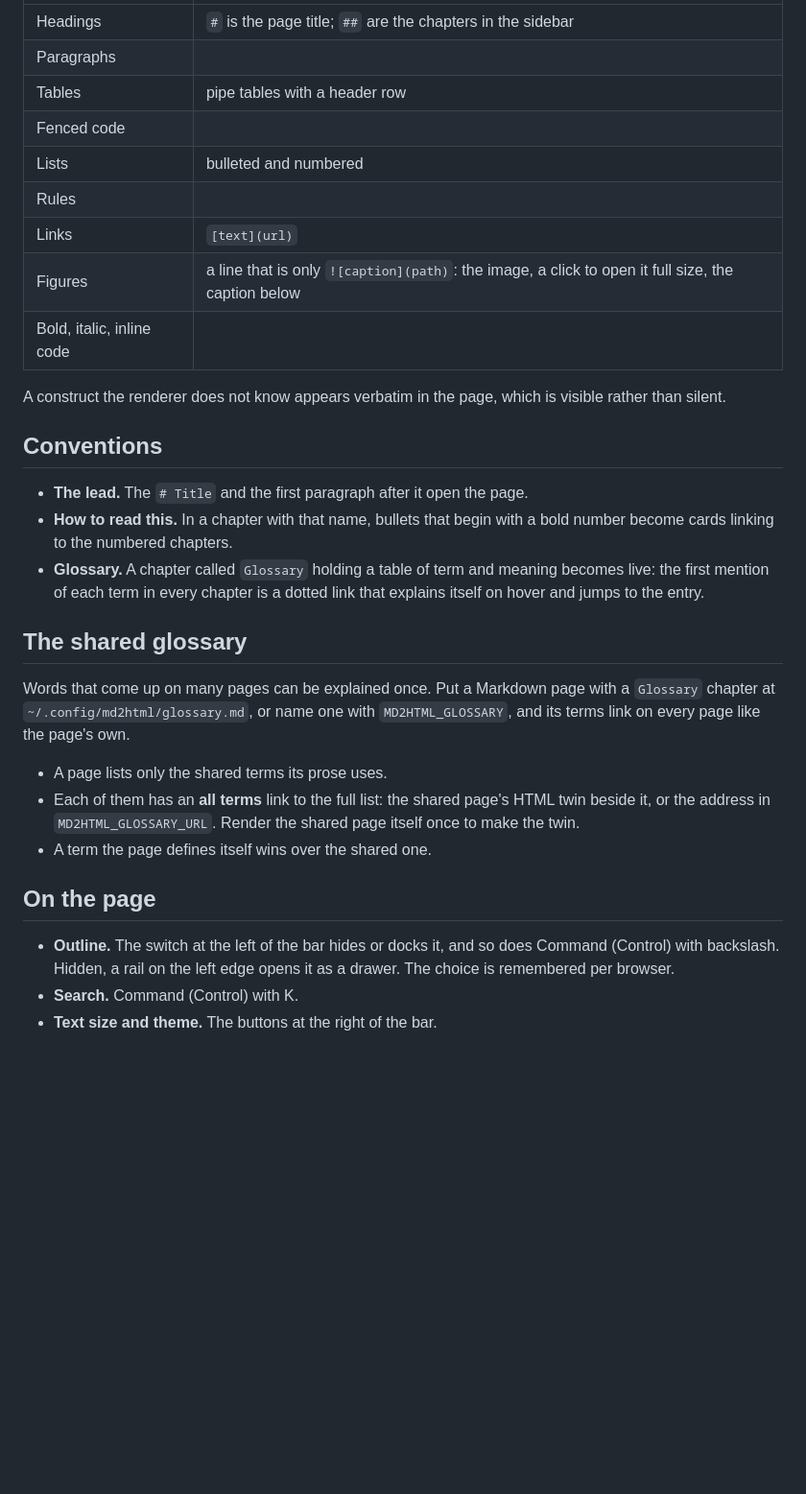
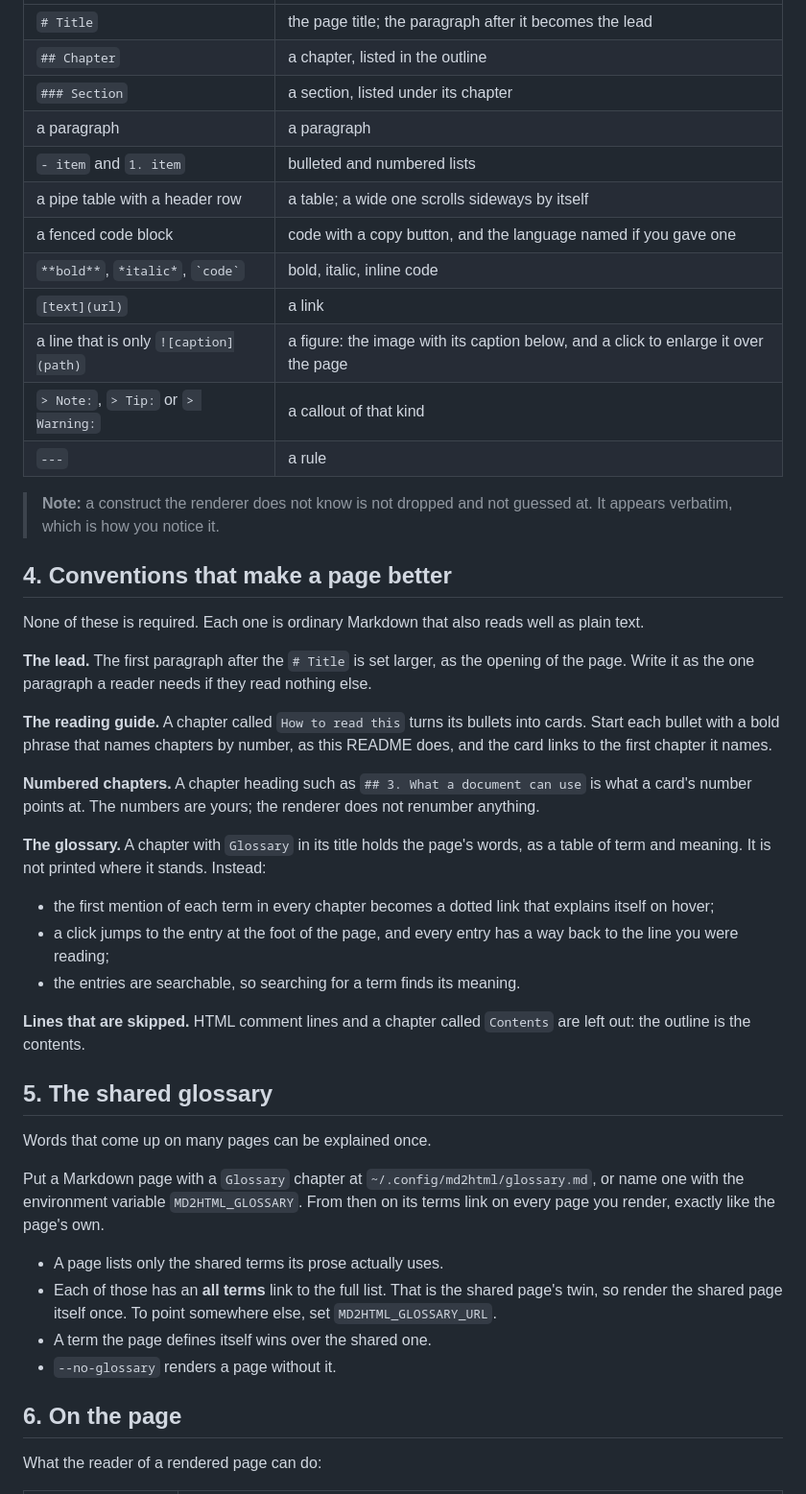
Before and after one commit to githubrobbi/md2html, a Markdown page: README.md, the part around one of its changes. Shown at 96% size. GitHub-like rendering; blank space fills up the shorter version.

```diff
--- a/README.md
+++ b/README.md
@@ -42,43 +47,49 @@ A deliberate subset of Markdown:
 |---|---|
-| Headings | `#` is the page title; `##` are the chapters in the sidebar |
-| Paragraphs | |
-| Tables | pipe tables with a header row |
-| Fenced code | |
-| Lists | bulleted and numbered |
-| Rules | |
-| Links | `[text](url)` |
-| Figures | a line that is only `![caption](path)`: the image, a click to open it full size, the caption below |
-| Bold, italic, inline code | |
+| `# Title` | the page title; the paragraph after it becomes the lead |
+| `## Chapter` | a chapter, listed in the outline |
+| `### Section` | a section, listed under its chapter |
+| a paragraph | a paragraph |
+| `- item` and `1. item` | bulleted and numbered lists |
+| a pipe table with a header row | a table; a wide one scrolls sideways by itself |
+| a fenced code block | code with a copy button, and the language named if you gave one |
+| `**bold**`, `*italic*`, `` `code` `` | bold, italic, inline code |
+| `[text](url)` | a link |
+| a line that is only `![caption](path)` | a figure: the image with its caption below, and a click to enlarge it over the page |
+| `> Note:`, `> Tip:` or `> Warning:` | a callout of that kind |
+| `---` | a rule |
 
-A construct the renderer does not know appears verbatim in the page, which is
-visible rather than silent.
+> **Note:** a construct the renderer does not know is not dropped and not guessed at. It appears verbatim, which is how you notice it.
 
-## Conventions
+## 4. Conventions that make a page better
 
-- **The lead.** The `# Title` and the first paragraph after it open the page.
-- **How to read this.** In a chapter with that name, bullets that begin with a
-  bold number become cards linking to the numbered chapters.
-- **Glossary.** A chapter called `Glossary` holding a table of term and meaning
-  becomes live: the first mention of each term in every chapter is a dotted
-  link that explains itself on hover and jumps to the entry.
+None of these is required. Each one is ordinary Markdown that also reads well as plain text.
 
-## The shared glossary
+**The lead.** The first paragraph after the `# Title` is set larger, as the opening of the page. Write it as the one paragraph a reader needs if they read nothing else.
 
-Words that come up on many pages can be explained once. Put a Markdown page
-with a `Glossary` chapter at `~/.config/md2html/glossary.md`, or name one
-with `MD2HTML_GLOSSARY`, and its terms link on every page like the page's own.
+**The reading guide.** A chapter called `How to read this` turns its bullets into cards. Start each bullet with a bold phrase that names chapters by number, as this README does, and the card links to the first chapter it names.
 
-- A page lists only the shared terms its prose uses.
-- Each of them has an **all terms** link to the full list: the shared page's
-  HTML twin beside it, or the address in `MD2HTML_GLOSSARY_URL`. Render the
-  shared page itself once to make the twin.
+**Numbered chapters.** A chapter heading such as `## 3. What a document can use` is what a card's number points at. The numbers are yours; the renderer does not renumber anything.
+
+**The glossary.** A chapter with `Glossary` in its title holds the page's words, as a table of term and meaning. It is not printed where it stands. Instead:
+
+- the first mention of each term in every chapter becomes a dotted link that explains itself on hover;
+- a click jumps to the entry at the foot of the page, and every entry has a way back to the line you were reading;
+- the entries are searchable, so searching for a term finds its meaning.
+
+**Lines that are skipped.** HTML comment lines and a chapter called `Contents` are left out: the outline is the contents.
+
+## 5. The shared glossary
+
+Words that come up on many pages can be explained once.
+
+Put a Markdown page with a `Glossary` chapter at `~/.config/md2html/glossary.md`, or name one with the environment variable `MD2HTML_GLOSSARY`. From then on its terms link on every page you render, exactly like the page's own.
+
+- A page lists only the shared terms its prose actually uses.
+- Each of those has an **all terms** link to the full list. That is the shared page's twin, so render the shared page itself once. To point somewhere else, set `MD2HTML_GLOSSARY_URL`.
 - A term the page defines itself wins over the shared one.
+- `--no-glossary` renders a page without it.
 
-## On the page
+## 6. On the page
 
-- **Outline.** The switch at the left of the bar hides or docks it, and so
-  does Command (Control) with backslash. Hidden, a rail on the left edge
-  opens it as a drawer. The choice is remembered per browser.
-- **Search.** Command (Control) with K.
-- **Text size and theme.** The buttons at the right of the bar.
+What the reader of a rendered page can do:
 
```
Also changed, not shown: other parts of README.md (+64 -34 lines), docs/page.png (added), 2 other files.
